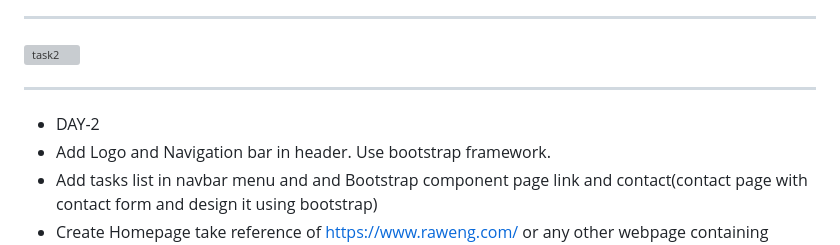
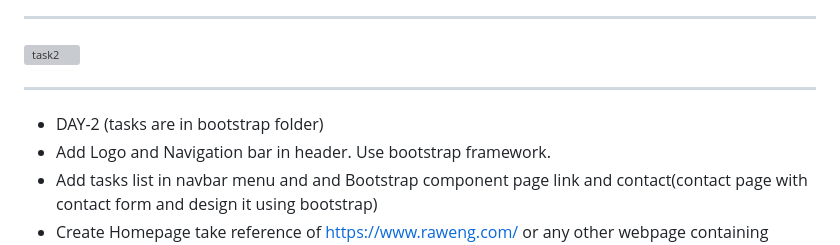
Before and after one commit to nupoorkedare2002/Bootcamp-internship, a Markdown page: README.md, the part around the change. Rendered like a GitHub page; grey boxes are pictures that could not be loaded.

```diff
--- a/README.md
+++ b/README.md
@@ -60,7 +60,7 @@ This repository contains tasks completed during a web frontend development bootc
 ![task2](https://github.com/nupoorkedare2002/Bootcamp-internship/assets/143624372/0bf28df5-880e-468f-895a-807aadcad31e)
 
 ---
-- DAY-2
+- DAY-2 (tasks are in bootstrap folder)
 - Add Logo and Navigation bar in header. Use bootstrap framework.
 - Add tasks list in navbar menu and and Bootstrap component page link and contact(contact page with contact form and design it using bootstrap)
 - Create Homepage take reference of https://www.raweng.com/ or any other webpage containing complex column structure
```
